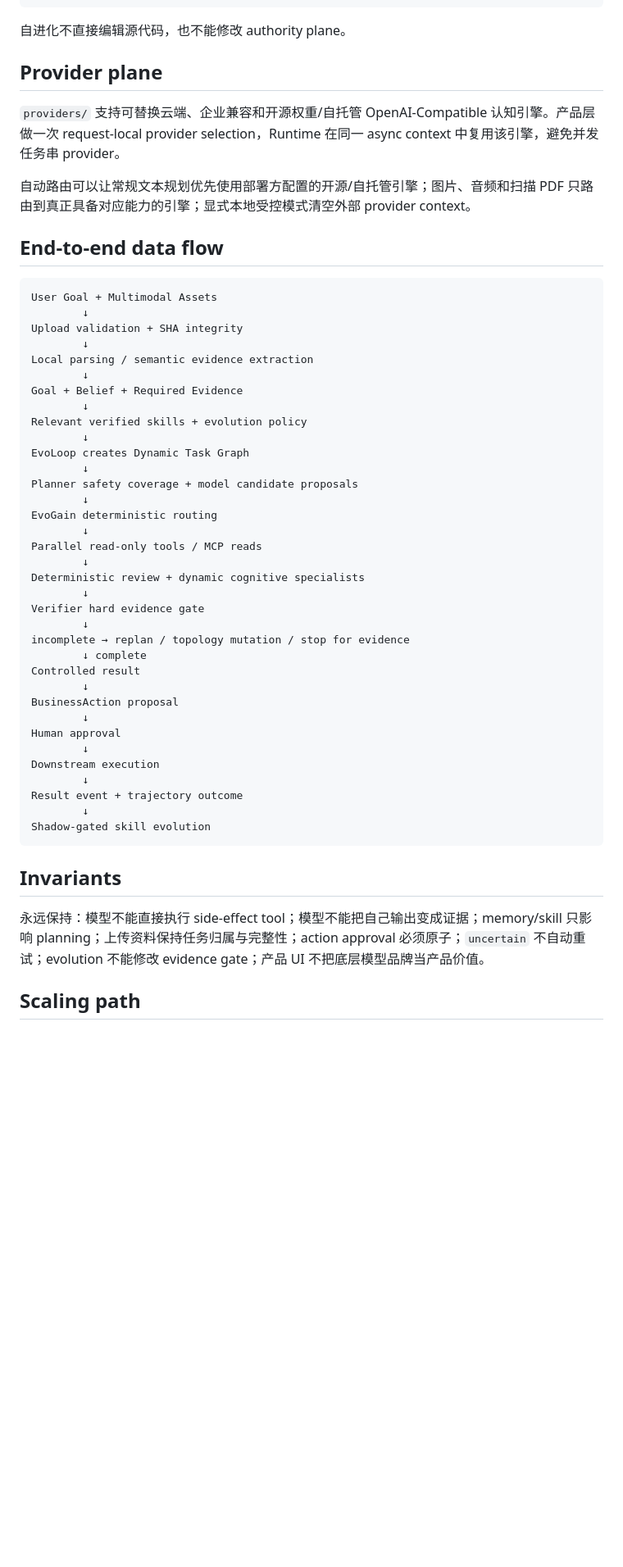
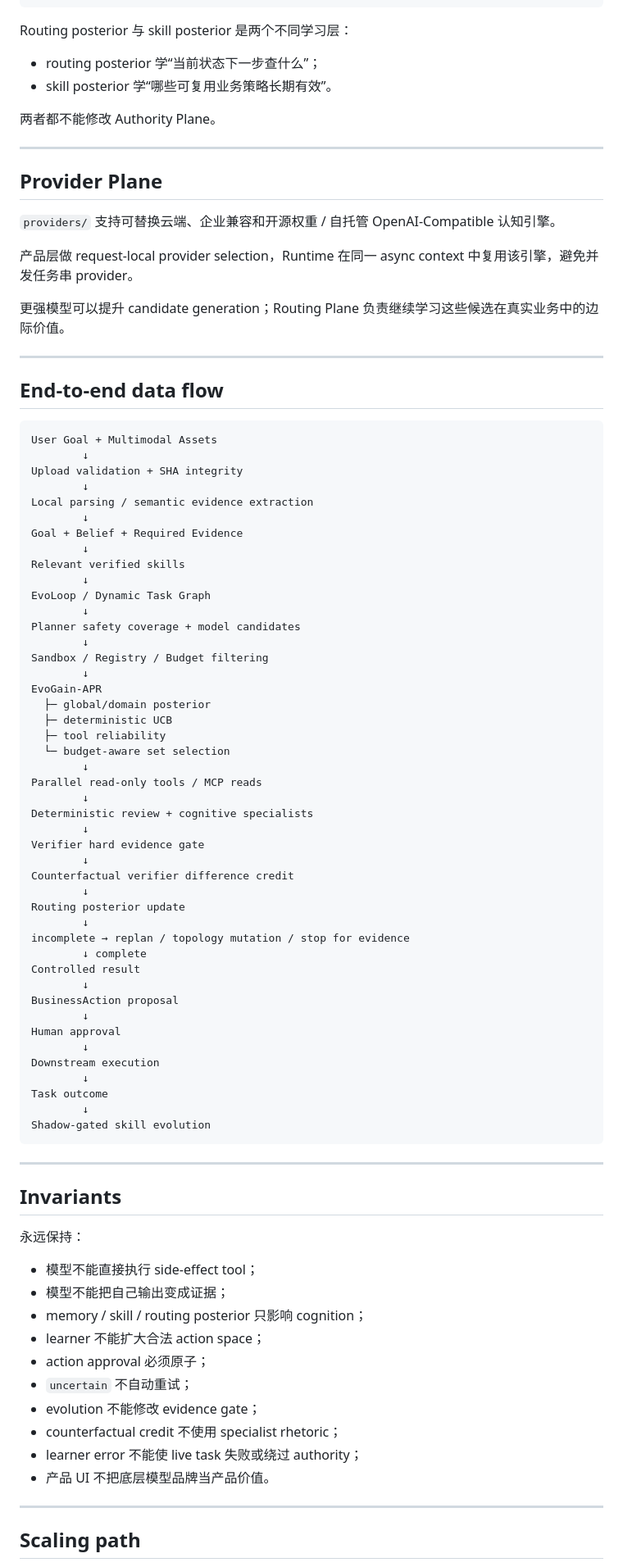
Before and after one commit to jiaweine/EcomEvo-Harness, a Markdown page: docs/ARCHITECTURE.md, the part around one of its changes. Shown at 82% size. Rendered like a GitHub page; blank space fills up the shorter version.

Commit message:
Update architecture for adaptive routing plane

````diff
--- a/docs/ARCHITECTURE.md
+++ b/docs/ARCHITECTURE.md
@@ -112,13 +252,24 @@ trajectory
 → promotion / retirement
 ```
 
-自进化不直接编辑源代码，也不能修改 authority plane。
+Routing posterior 与 skill posterior 是两个不同学习层：
 
-## Provider plane
+- routing posterior 学“当前状态下一步查什么”；
+- skill posterior 学“哪些可复用业务策略长期有效”。
 
-`providers/` 支持可替换云端、企业兼容和开源权重/自托管 OpenAI-Compatible 认知引擎。产品层做一次 request-local provider selection，Runtime 在同一 async context 中复用该引擎，避免并发任务串 provider。
+两者都不能修改 Authority Plane。
 
-自动路由可以让常规文本规划优先使用部署方配置的开源/自托管引擎；图片、音频和扫描 PDF 只路由到真正具备对应能力的引擎；显式本地受控模式清空外部 provider context。
+---
+
+## Provider Plane
+
+`providers/` 支持可替换云端、企业兼容和开源权重 / 自托管 OpenAI-Compatible 认知引擎。
+
+产品层做 request-local provider selection，Runtime 在同一 async context 中复用该引擎，避免并发任务串 provider。
+
+更强模型可以提升 candidate generation；Routing Plane 负责继续学习这些候选在真实业务中的边际价值。
+
+---
 
 ## End-to-end data flow
 
@@ -131,19 +282,29 @@ Local parsing / semantic evidence extraction
         ↓
 Goal + Belief + Required Evidence
         ↓
-Relevant verified skills + evolution policy
+Relevant verified skills
         ↓
-EvoLoop creates Dynamic Task Graph
+EvoLoop / Dynamic Task Graph
         ↓
-Planner safety coverage + model candidate proposals
+Planner safety coverage + model candidates
         ↓
-EvoGain deterministic routing
+Sandbox / Registry / Budget filtering
+        ↓
+EvoGain-APR
+  ├─ global/domain posterior
+  ├─ deterministic UCB
+  ├─ tool reliability
+  └─ budget-aware set selection
         ↓
 Parallel read-only tools / MCP reads
         ↓
-Deterministic review + dynamic cognitive specialists
+Deterministic review + cognitive specialists
         ↓
 Verifier hard evidence gate
+        ↓
+Counterfactual verifier difference credit
+        ↓
+Routing posterior update
         ↓
 incomplete → replan / topology mutation / stop for evidence
         ↓ complete
@@ -155,14 +316,29 @@ Human approval
         ↓
 Downstream execution
         ↓
-Result event + trajectory outcome
+Task outcome
         ↓
 Shadow-gated skill evolution
 ```
 
+---
+
 ## Invariants
 
-永远保持：模型不能直接执行 side-effect tool；模型不能把自己输出变成证据；memory/skill 只影响 planning；上传资料保持任务归属与完整性；action approval 必须原子；`uncertain` 不自动重试；evolution 不能修改 evidence gate；产品 UI 不把底层模型品牌当产品价值。
+永远保持：
+
+- 模型不能直接执行 side-effect tool；
+- 模型不能把自己输出变成证据；
+- memory / skill / routing posterior 只影响 cognition；
+- learner 不能扩大合法 action space；
+- action approval 必须原子；
+- `uncertain` 不自动重试；
+- evolution 不能修改 evidence gate；
+- counterfactual credit 不使用 specialist rhetoric；
+- learner error 不能使 live task 失败或绕过 authority；
+- 产品 UI 不把底层模型品牌当产品价值。
+
+---
 
 ## Scaling path
 
````
Also changed, not shown: other parts of docs/ARCHITECTURE.md (+175 -27 lines).
